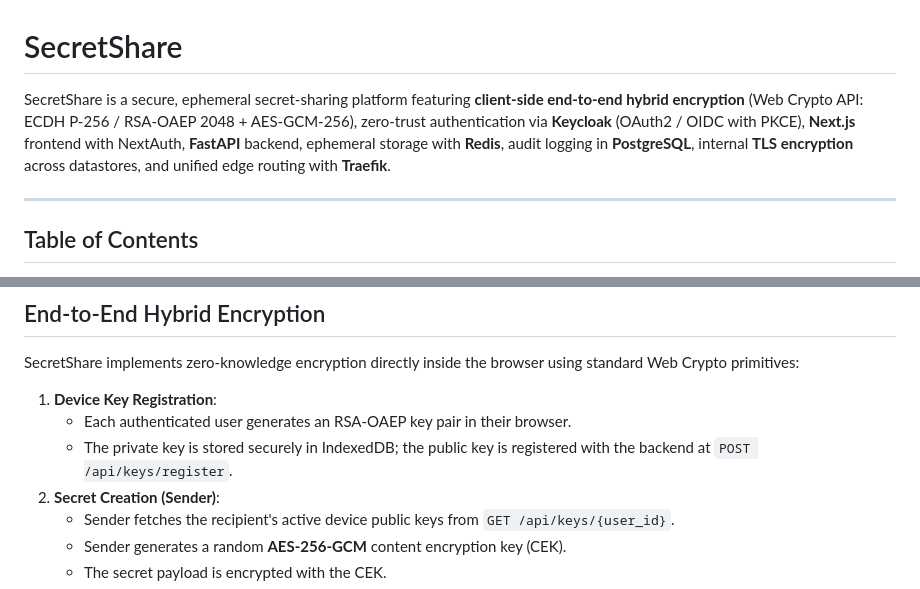
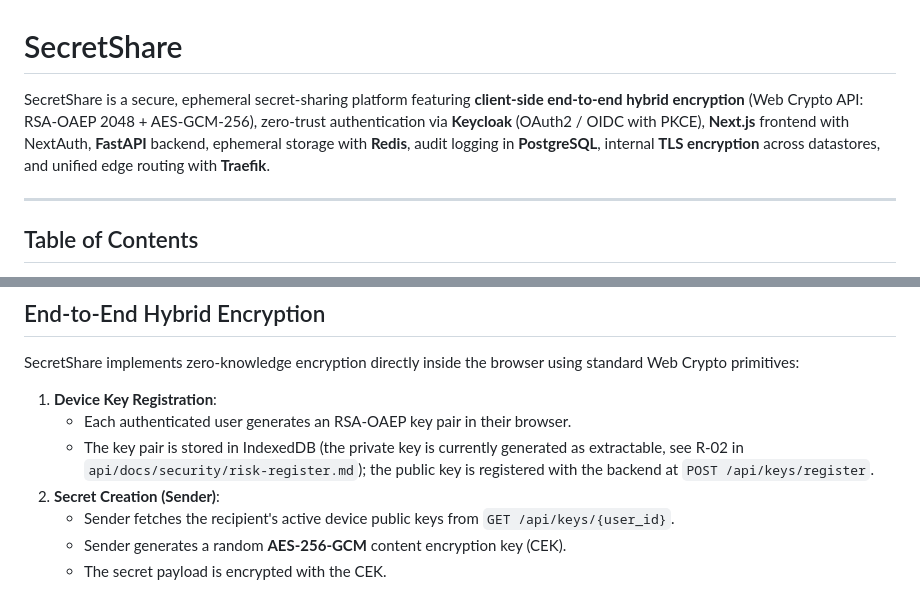
Before and after one commit to owhowh0/secretshare, a Markdown page: README.md, 2 parts joined by grey strips. Rendered like a GitHub page.

Commit message:
docs(readme): correct encryption description

```diff
--- a/README.md
+++ b/README.md
@@ -1,6 +1,6 @@
 # SecretShare
 
-SecretShare is a secure, ephemeral secret-sharing platform featuring **client-side end-to-end hybrid encryption** (Web Crypto API: ECDH P-256 / RSA-OAEP 2048 + AES-GCM-256), zero-trust authentication via **Keycloak** (OAuth2 / OIDC with PKCE), **Next.js** frontend with NextAuth, **FastAPI** backend, ephemeral storage with **Redis**, audit logging in **PostgreSQL**, internal **TLS encryption** across datastores, and unified edge routing with **Traefik**.
+SecretShare is a secure, ephemeral secret-sharing platform featuring **client-side end-to-end hybrid encryption** (Web Crypto API: RSA-OAEP 2048 + AES-GCM-256), zero-trust authentication via **Keycloak** (OAuth2 / OIDC with PKCE), **Next.js** frontend with NextAuth, **FastAPI** backend, ephemeral storage with **Redis**, audit logging in **PostgreSQL**, internal **TLS encryption** across datastores, and unified edge routing with **Traefik**.
 
 ---
 
@@ -160,7 +160,7 @@ SecretShare implements zero-knowledge encryption directly inside the browser usi
 
 1. **Device Key Registration**:
    - Each authenticated user generates an RSA-OAEP key pair in their browser.
-   - The private key is stored securely in IndexedDB; the public key is registered with the backend at `POST /api/keys/register`.
+   - The key pair is stored in IndexedDB (the private key is currently generated as extractable, see R-02 in `api/docs/security/risk-register.md`); the public key is registered with the backend at `POST /api/keys/register`.
 2. **Secret Creation (Sender)**:
    - Sender fetches the recipient's active device public keys from `GET /api/keys/{user_id}`.
    - Sender generates a random **AES-256-GCM** content encryption key (CEK).
```
